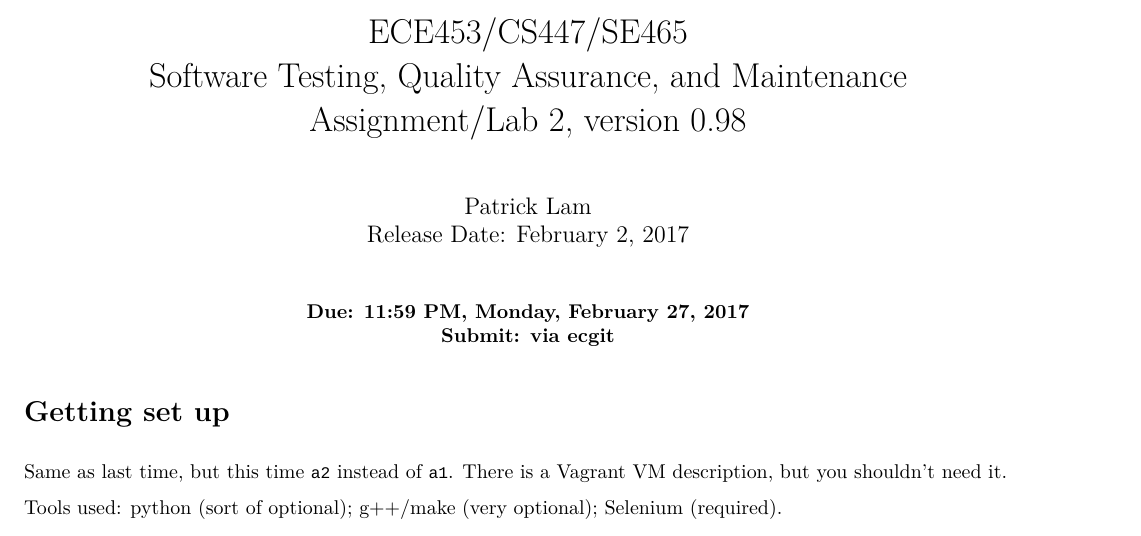
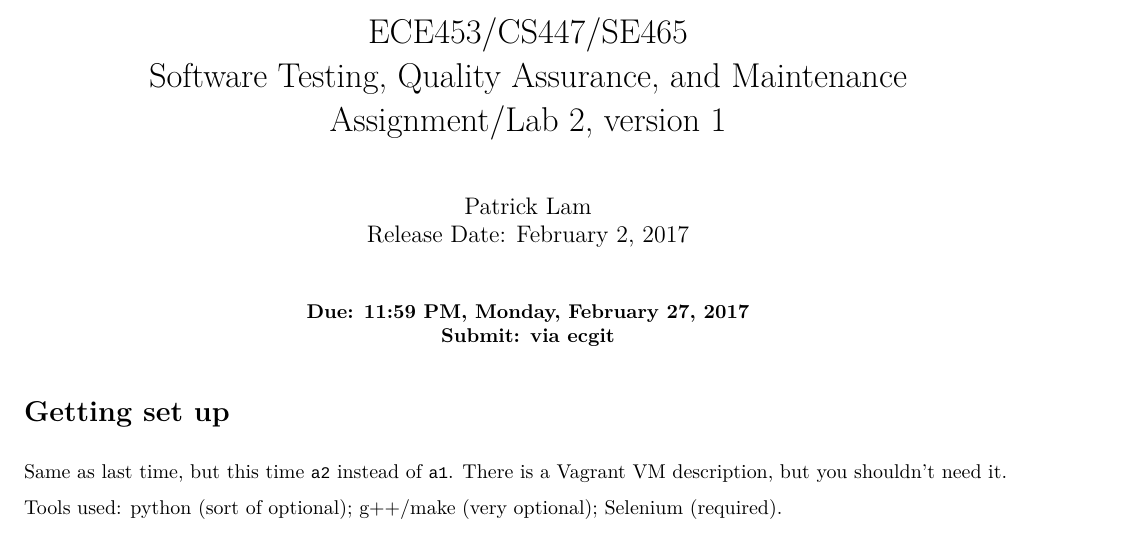
Before and after one commit to patricklam/stqam-2017, a LaTeX problem sheet (assignments/a2/a2.tex): part of page 1 of 4, cut so that both start at the same text. Compiled offline with XeLaTeX; a missing font is replaced by an installed copy or a similar font.

Commit message:
final clarifications; bump a2 version to 1.0

```diff
--- a/assignments/a2/a2.tex
+++ b/assignments/a2/a2.tex
@@ -24,7 +24,7 @@ basicstyle=\ttfamily\scriptsize,commentstyle=\scriptsize\itshape,showstringspace
 \title{
 ECE453/CS447/SE465 \\
 Software Testing, Quality Assurance, and Maintenance\\
-Assignment/Lab 2, version 0.98}
+Assignment/Lab 2, version 1}
 \author{Patrick Lam \\
 {Release Date:  February 2, 2017} \\
 }
```
Also changed, not shown: assignments/a2/a2.pdf, 1 other file.
